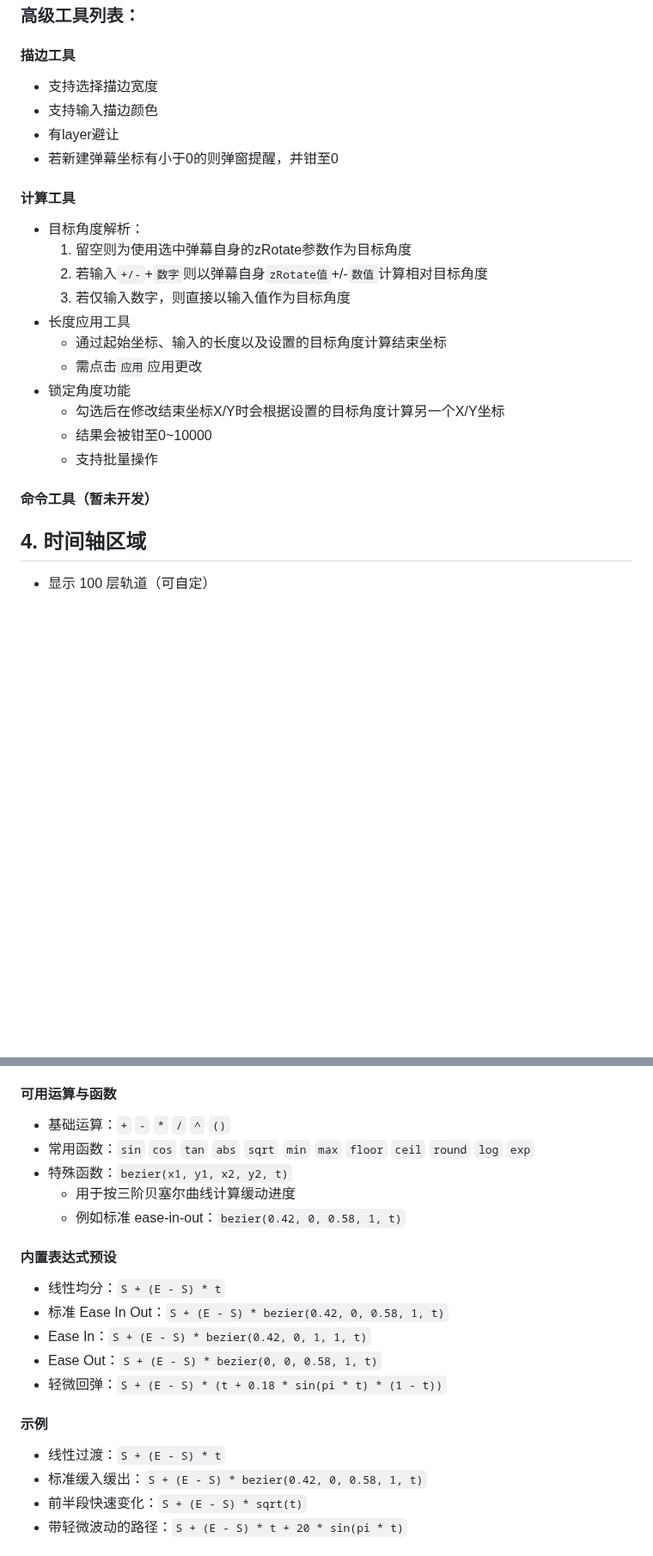
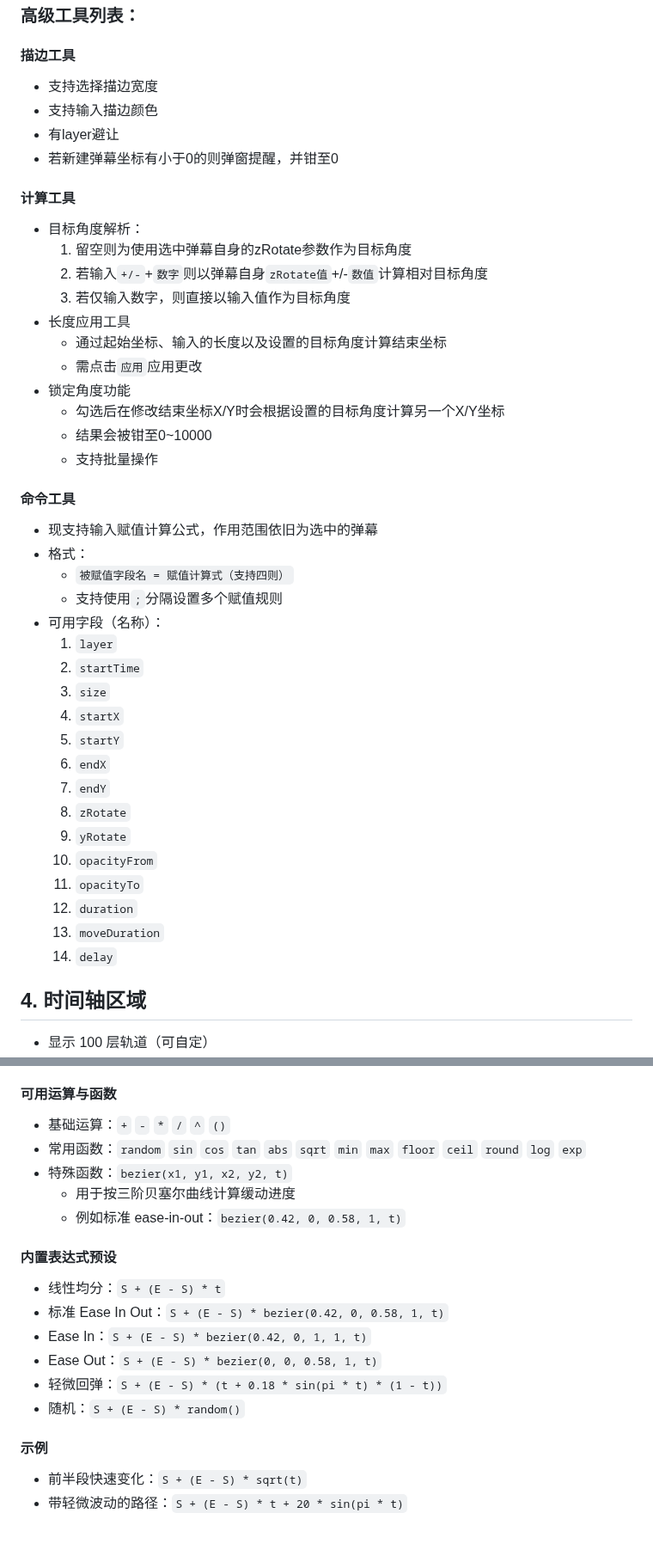
Before and after one commit to qmwNEbrVt2233/m7-editor, a Markdown page: README.md, 2 parts joined by grey strips. Shown at 86% size. Rendered like a GitHub page; blank space fills up the shorter version.

```diff
--- a/README.md
+++ b/README.md
@@ -192,25 +211,44 @@ npm run preview
 ### 高级工具列表：
 
 #### 描边工具
-  - 支持选择描边宽度
-  - 支持输入描边颜色
-  - 有layer避让
-  - 若新建弹幕坐标有小于0的则弹窗提醒，并钳至0
+- 支持选择描边宽度
+- 支持输入描边颜色
+- 有layer避让
+- 若新建弹幕坐标有小于0的则弹窗提醒，并钳至0
 
 #### 计算工具
-  - 目标角度解析：
-    1. 留空则为使用选中弹幕自身的zRotate参数作为目标角度
-    2. 若输入`+/-`+`数字`则以弹幕自身`zRotate值`+/-`数值`计算相对目标角度
-    3. 若仅输入数字，则直接以输入值作为目标角度
-  - 长度应用工具
-    - 通过起始坐标、输入的长度以及设置的目标角度计算结束坐标
-    - 需点击`应用`应用更改
-  - 锁定角度功能
-    - 勾选后在修改结束坐标X/Y时会根据设置的目标角度计算另一个X/Y坐标
-    - 结果会被钳至0~10000
-    - 支持批量操作
+- 目标角度解析：
+  1. 留空则为使用选中弹幕自身的zRotate参数作为目标角度
+  2. 若输入`+/-`+`数字`则以弹幕自身`zRotate值`+/-`数值`计算相对目标角度
+  3. 若仅输入数字，则直接以输入值作为目标角度
+- 长度应用工具
+  - 通过起始坐标、输入的长度以及设置的目标角度计算结束坐标
+  - 需点击`应用`应用更改
+- 锁定角度功能
+  - 勾选后在修改结束坐标X/Y时会根据设置的目标角度计算另一个X/Y坐标
+  - 结果会被钳至0~10000
+  - 支持批量操作
 
-#### 命令工具（暂未开发）
+#### 命令工具
+- 现支持输入赋值计算公式，作用范围依旧为选中的弹幕
+- 格式：
+  - `被赋值字段名 = 赋值计算式（支持四则）`
+  - 支持使用`;`分隔设置多个赋值规则
+- 可用字段（名称）：
+  1. `layer`
+  2. `startTime`
+  3. `size`
+  4. `startX`
+  5. `startY`
+  6. `endX`
+  7. `endY`
+  8. `zRotate`
+  9. `yRotate`
+  10. `opacityFrom`
+  11. `opacityTo`
+  12. `duration`
+  13. `moveDuration`
+  14. `delay`
 
 ## 4. 时间轴区域
 
@@ -271,7 +324,7 @@ npm run preview
 #### 可用运算与函数
 
 - 基础运算：`+` `-` `*` `/` `^` `()`
-- 常用函数：`sin` `cos` `tan` `abs` `sqrt` `min` `max` `floor` `ceil` `round` `log` `exp`
+- 常用函数：`random` `sin` `cos` `tan` `abs` `sqrt` `min` `max` `floor` `ceil` `round` `log` `exp`
 - 特殊函数：`bezier(x1, y1, x2, y2, t)`
   - 用于按三阶贝塞尔曲线计算缓动进度
   - 例如标准 ease-in-out：`bezier(0.42, 0, 0.58, 1, t)`
@@ -283,11 +336,10 @@ npm run preview
 - Ease In：`S + (E - S) * bezier(0.42, 0, 1, 1, t)`
 - Ease Out：`S + (E - S) * bezier(0, 0, 0.58, 1, t)`
 - 轻微回弹：`S + (E - S) * (t + 0.18 * sin(pi * t) * (1 - t))`
+- 随机：`S + (E - S) * random()`
 
 #### 示例
 
-- 线性过渡：`S + (E - S) * t`
-- 标准缓入缓出：`S + (E - S) * bezier(0.42, 0, 0.58, 1, t)`
 - 前半段快速变化：`S + (E - S) * sqrt(t)`
 - 带轻微波动的路径：`S + (E - S) * t + 20 * sin(pi * t)`
 
```
Also changed, not shown: other parts of README.md (+45 -6 lines), f296d43c-3c7f-430d-99ce-ff8b4e578899.png, zney812dm21ey890523-18297.jpg (added), 5 other files.
